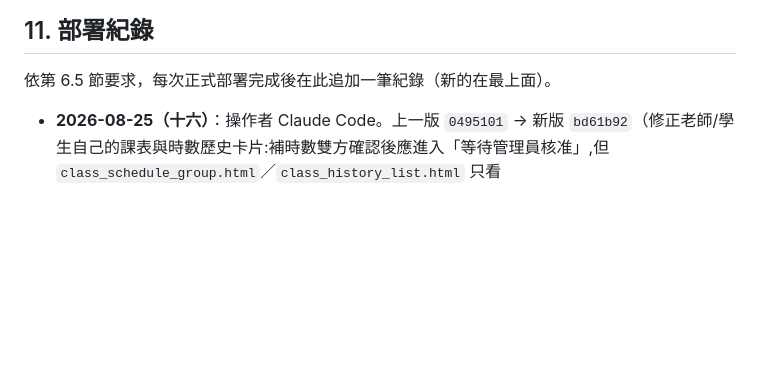
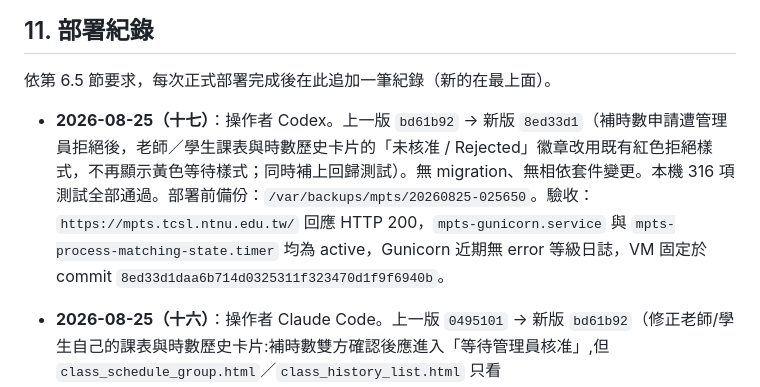
Before and after one commit to Karma-1827/CSL, a Markdown page: docs/VM_UPDATE_WORKFLOW.md, the part around the change. Drawn GitHub-style; blank space fills up the shorter version.

Commit message:
記錄 2026-08-25 第十七次正式部署

```diff
--- a/docs/VM_UPDATE_WORKFLOW.md
+++ b/docs/VM_UPDATE_WORKFLOW.md
@@ -287,6 +287,8 @@ Git 僅同步程式碼、migration、template、static source、部署範本及
 
 依第 6.5 節要求，每次正式部署完成後在此追加一筆紀錄（新的在最上面）。
 
+- **2026-08-25（十七）**：操作者 Codex。上一版 `bd61b92` → 新版 `8ed33d1`（補時數申請遭管理員拒絕後，老師／學生課表與時數歷史卡片的「未核准 / Rejected」徽章改用既有紅色拒絕樣式，不再顯示黃色等待樣式；同時補上回歸測試）。無 migration、無相依套件變更。本機 316 項測試全部通過。部署前備份：`/var/backups/mpts/20260825-025650`。驗收：`https://mpts.tcsl.ntnu.edu.tw/` 回應 HTTP 200，`mpts-gunicorn.service` 與 `mpts-process-matching-state.timer` 均為 active，Gunicorn 近期無 error 等級日誌，VM 固定於 commit `8ed33d1daa6b714d0325311f323470d1f9f6940b`。
+
 - **2026-08-25（十六）**：操作者 Claude Code。上一版 `0495101` → 新版 `bd61b92`（修正老師/學生自己的課表與時數歷史卡片:補時數雙方確認後應進入「等待管理員核准」,但 `class_schedule_group.html`／`class_history_list.html` 只看 `is_official`/`my_record`/`my_attendance`,從未讀取實際 `MakeupReview` 狀態,導致核准前(甚至被拒絕後)永遠卡在通用的「等待雙方完成 / Waiting」文字;改為有 `makeup_review` 且非 WAITING 時直接顯示真實狀態文字,詳見 commit message)。無 migration、無相依套件變更。部署前備份:`/var/backups/mpts/20260825-024206`。驗收:`https://mpts.tcsl.ntnu.edu.tw/`、`/system-admin/login/` 皆回應 200,`mpts-process-matching-state.timer` 運作正常。`git checkout --detach` 乾淨無衝突。
 
 - **2026-08-25（十五）**：操作者 Claude Code。上一版 `77cb767` → 新版 `0495101`（補時數審核狀態標籤「待管理員審核」改成「等待管理員核准」,與「等待雙方確認」的用詞風格統一,詳見 CLAUDE.md 4.6 節與 commit message)。**含 migration**:`tutoring.0026_alter_makeupreview_status`(僅 choices 顯示文字變更,無資料表結構變動)。部署前備份:`/var/backups/mpts/20260825-022653`。驗收:`https://mpts.tcsl.ntnu.edu.tw/`、`/system-admin/login/` 皆回應 200,`mpts-process-matching-state.timer` 運作正常,並直接查詢正式資料庫確認現有補時數審核紀錄(session 16)`get_status_display()` 已顯示新文字。`git checkout --detach` 乾淨無衝突。
```
